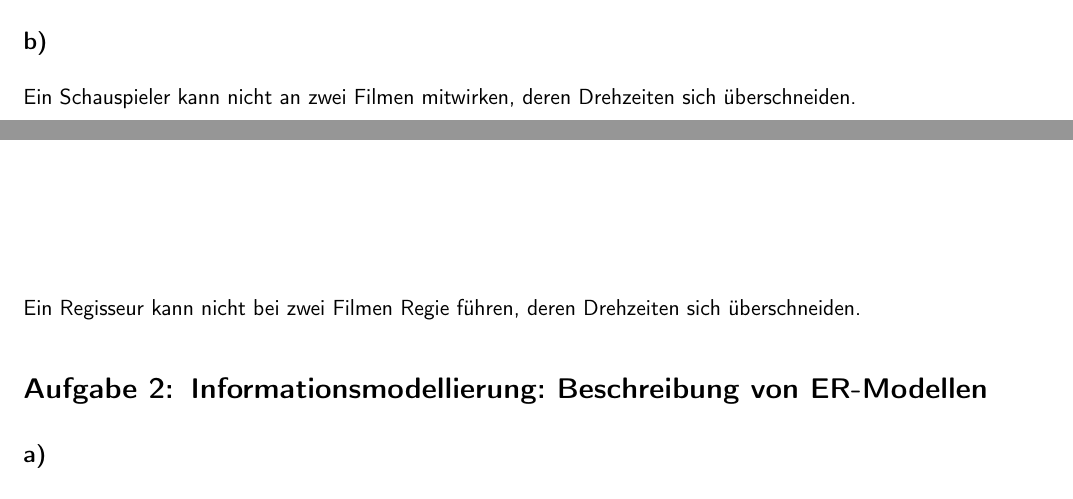
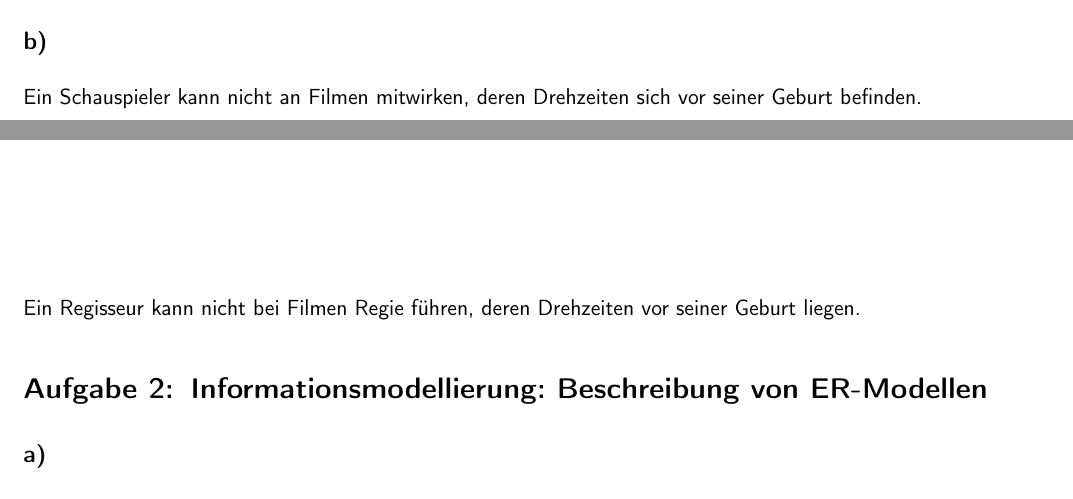
Before and after one commit to 2martens/uni, a LaTeX document (gdb/G62B2_Dittrich-Lindemann-Martens.tex): two parts of pages 1 and 2 of 3, joined at a grey line, cut so that both start at the same text. Compiled offline with pdfLaTeX; a LaTeX package or settings file that is missing is left out; an older LaTeX class or package is replaced by its successor.

Commit message:
GDB-2: Aufgabe 1b verbessert.

```diff
--- a/gdb/G62B2_Dittrich-Lindemann-Martens.tex
+++ b/gdb/G62B2_Dittrich-Lindemann-Martens.tex
@@ -58,9 +58,9 @@
 		\node[relationship] (relRegiStud) [left=of relSchauFilmChar] {nimmt teil} edge node [below left=0.1 and 0.1] {1} (verh) edge node [above right=1 and 0.2] {n} (regi) edge node [above right=4.4 and 1.7] {m} (studio);
 	\end{tikzpicture}
 	\subsection{} %b
-	Ein Schauspieler kann nicht an zwei Filmen mitwirken, deren Drehzeiten sich überschneiden.
+	Ein Schauspieler kann nicht an Filmen mitwirken, deren Drehzeiten sich vor seiner Geburt befinden.
 
-	Ein Regisseur kann nicht bei zwei Filmen Regie führen, deren Drehzeiten sich überschneiden.
+	Ein Regisseur kann nicht bei Filmen Regie führen, deren Drehzeiten vor seiner Geburt liegen.
 \section{Informationsmodellierung: Beschreibung von ER-Modellen}
 	\subsection{} %a
 		\begin{itemize}
```
